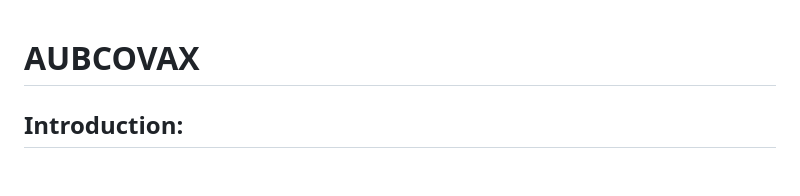
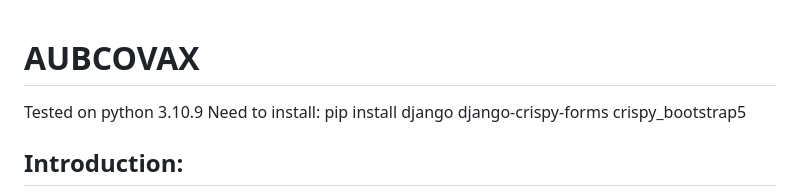
Before and after one commit to bechara-rizk/AUBCOVAX, a Markdown page: README.md, the part around the change. Drawn GitHub-style; blank space fills up the shorter version.

```diff
--- a/README.md
+++ b/README.md
@@ -1,4 +1,7 @@
 # AUBCOVAX
+
+Tested on python 3.10.9
+Need to install: pip install django django-crispy-forms crispy_bootstrap5
 
 ## Introduction:
 The AUBCOVAX is a mobile application that manages the vaccination process of a specific population/country. The application should provide first the medical team with an interface to confirm vaccination dose one and two, and second the patients with an interface to register for the vaccine and view their certificate after successfully getting the second dose.
```
